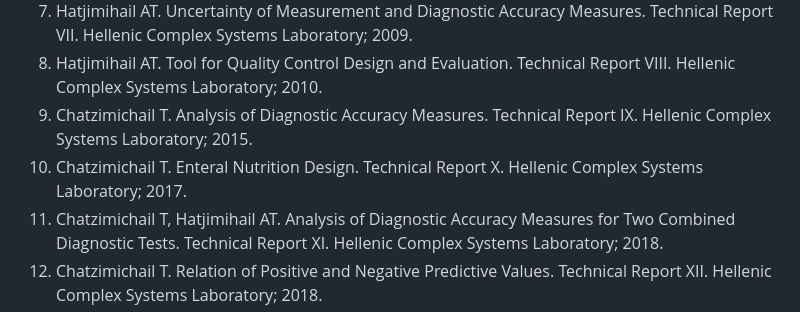
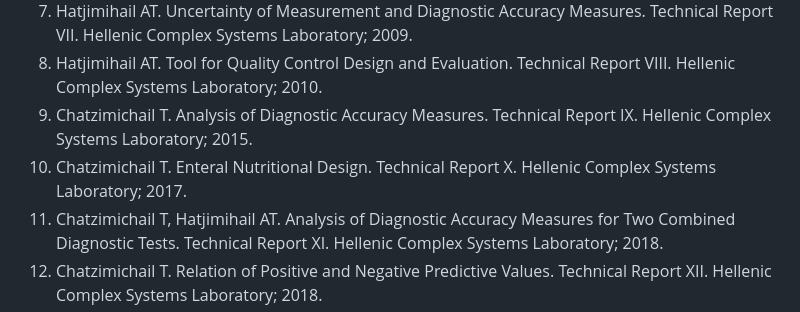
Before and after one commit to Heracleitos/Heracleitos.github.io, a Markdown page: TR/README.md, the part around the change. Rendered like a GitHub page.

```diff
--- a/TR/README.md
+++ b/TR/README.md
@@ -9,7 +9,7 @@
 7. Hatjimihail AT. Uncertainty of Measurement and Diagnostic Accuracy Measures. Technical Report VII. Hellenic Complex Systems Laboratory; 2009.
 8. Hatjimihail AT. Tool for Quality Control Design and Evaluation. Technical Report VIII. Hellenic Complex Systems Laboratory; 2010.
 9. Chatzimichail T. Analysis of Diagnostic Accuracy Measures. Technical Report IX. Hellenic Complex Systems Laboratory; 2015.
-10. Chatzimichail T. Enteral Nutrition Design. Technical Report X. Hellenic Complex Systems Laboratory; 2017.
+10. Chatzimichail T. Enteral Nutritional Design. Technical Report X. Hellenic Complex Systems Laboratory; 2017.
 11. Chatzimichail T, Hatjimihail AT. Analysis of Diagnostic Accuracy Measures for Two Combined Diagnostic Tests. Technical Report XI. Hellenic Complex Systems Laboratory; 2018.
 12. Chatzimichail T. Relation of Positive and Negative Predictive Values. Technical Report XII. Hellenic Complex Systems Laboratory; 2018.
 13. Chatzimichail T. Calculator for Diagnostic Accuracy Measures. Technical Report XIII. Hellenic Complex Systems Laboratory; 2018.
```
